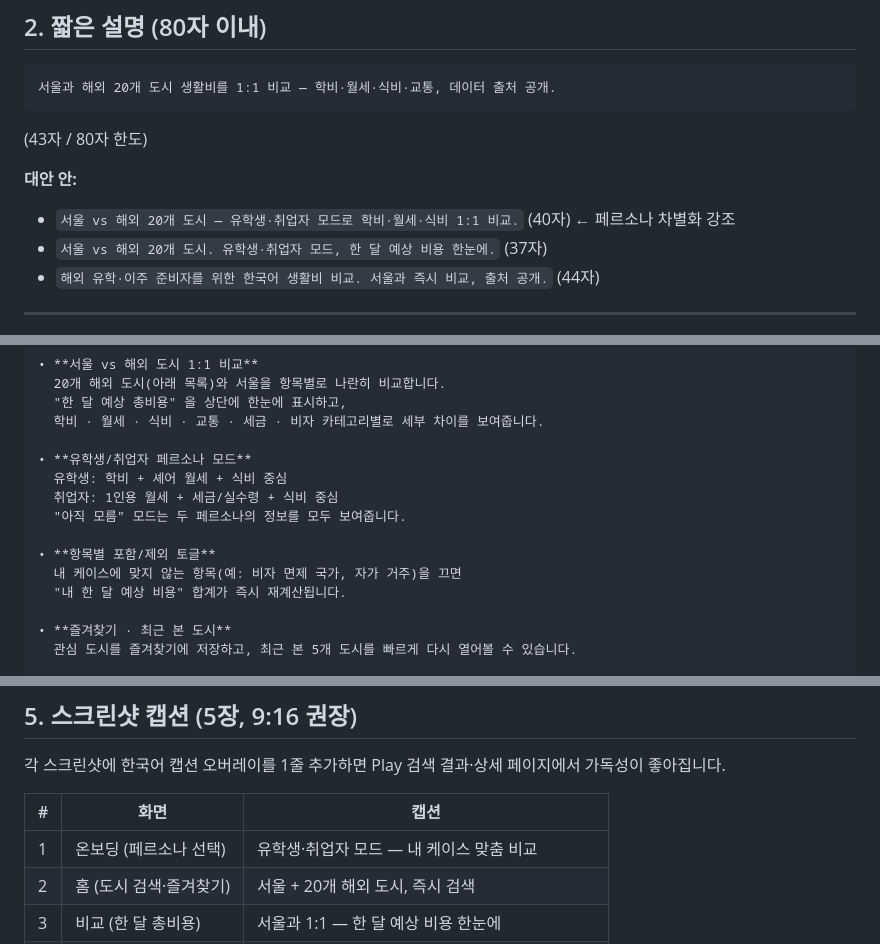
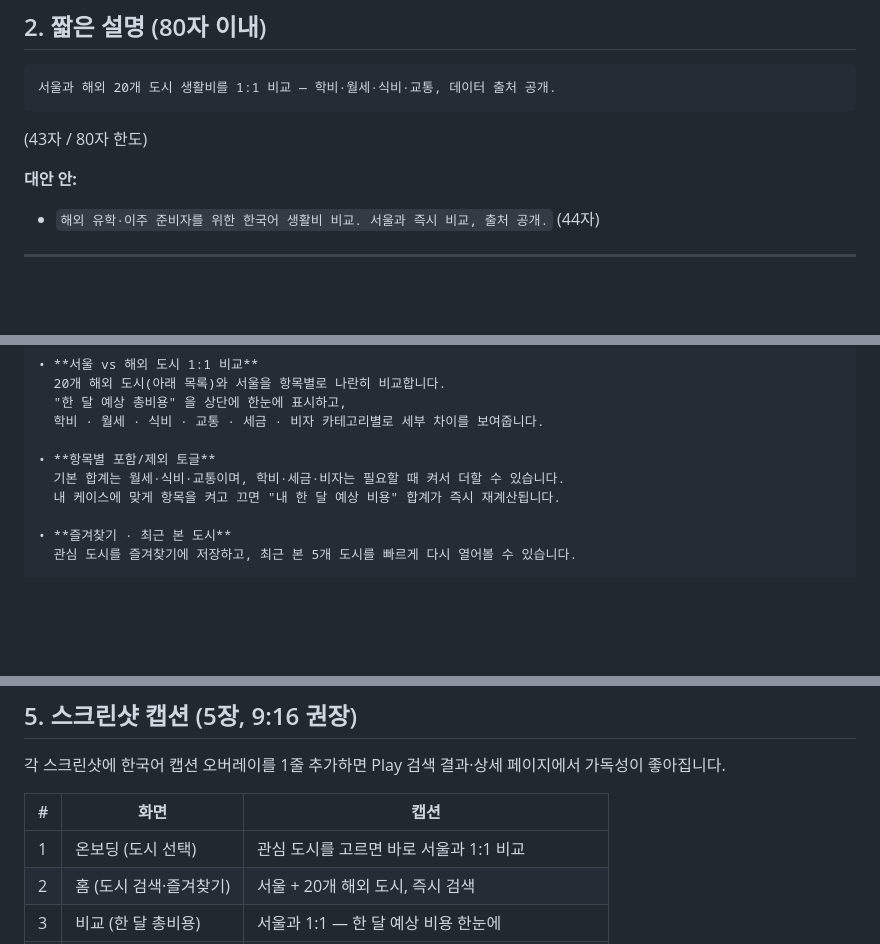
Before and after one commit to laegel123/overseas-cost-app, a Markdown page: docs/store-metadata.md, 3 parts joined by grey strips. Drawn GitHub-style; blank space fills up the shorter version.

Commit message:
docs: 스토어 메타데이터에서 페르소나 잔재 제거 (ADR-067)
설명·대체 문구·스크린샷 캡션의 유학생/취업자 모드 서술을 도시 선택 온보딩과
6 카테고리 통합 뷰·합산 토글 기본값으로 교체한다 (심사 2.1 메타데이터 일관성).

Co-Authored-By: Claude Opus 5.5 <noreply@anthropic.com>

```diff
--- a/docs/store-metadata.md
+++ b/docs/store-metadata.md
@@ -30,8 +30,6 @@ Play Console 의 "스토어 등록정보" 폼에 그대로 복붙할 수 있는
 (43자 / 80자 한도)
 
 **대안 안:**
-- `서울 vs 해외 20개 도시 — 유학생·취업자 모드로 학비·월세·식비 1:1 비교.` (40자) ← 페르소나 차별화 강조
-- `서울 vs 해외 20개 도시. 유학생·취업자 모드, 한 달 예상 비용 한눈에.` (37자)
 - `해외 유학·이주 준비자를 위한 한국어 생활비 비교. 서울과 즉시 비교, 출처 공개.` (44자)
 
 ---
@@ -56,14 +54,9 @@ Play Console 의 "스토어 등록정보" 폼에 그대로 복붙할 수 있는
   "한 달 예상 총비용" 을 상단에 한눈에 표시하고,
   학비 · 월세 · 식비 · 교통 · 세금 · 비자 카테고리별로 세부 차이를 보여줍니다.
 
-• **유학생/취업자 페르소나 모드**
-  유학생: 학비 + 셰어 월세 + 식비 중심
-  취업자: 1인용 월세 + 세금/실수령 + 식비 중심
-  "아직 모름" 모드는 두 페르소나의 정보를 모두 보여줍니다.
-
 • **항목별 포함/제외 토글**
-  내 케이스에 맞지 않는 항목(예: 비자 면제 국가, 자가 거주)을 끄면
-  "내 한 달 예상 비용" 합계가 즉시 재계산됩니다.
+  기본 합계는 월세·식비·교통이며, 학비·세금·비자는 필요할 때 켜서 더할 수 있습니다.
+  내 케이스에 맞게 항목을 켜고 끄면 "내 한 달 예상 비용" 합계가 즉시 재계산됩니다.
 
 • **즐겨찾기 · 최근 본 도시**
   관심 도시를 즐겨찾기에 저장하고, 최근 본 5개 도시를 빠르게 다시 열어볼 수 있습니다.
@@ -148,7 +141,7 @@ laegel1@gmail.com 으로 보내주세요. 모든 메일을 직접 읽고, 가능
 
 | # | 화면 | 캡션 |
 |---|---|---|
-| 1 | 온보딩 (페르소나 선택) | 유학생·취업자 모드 — 내 케이스 맞춤 비교 |
+| 1 | 온보딩 (도시 선택) | 관심 도시를 고르면 바로 서울과 1:1 비교 |
 | 2 | 홈 (도시 검색·즐겨찾기) | 서울 + 20개 해외 도시, 즉시 검색 |
 | 3 | 비교 (한 달 총비용) | 서울과 1:1 — 한 달 예상 비용 한눈에 |
 | 4 | 상세 (식비 카드) | 라면·우유·계란·백미까지 — 8종 식재료 단위별 가격 |
```
Also changed, not shown: other parts of docs/store-metadata.md (+1 -1 lines), docs/RELEASE.md (+2 -2 lines).
